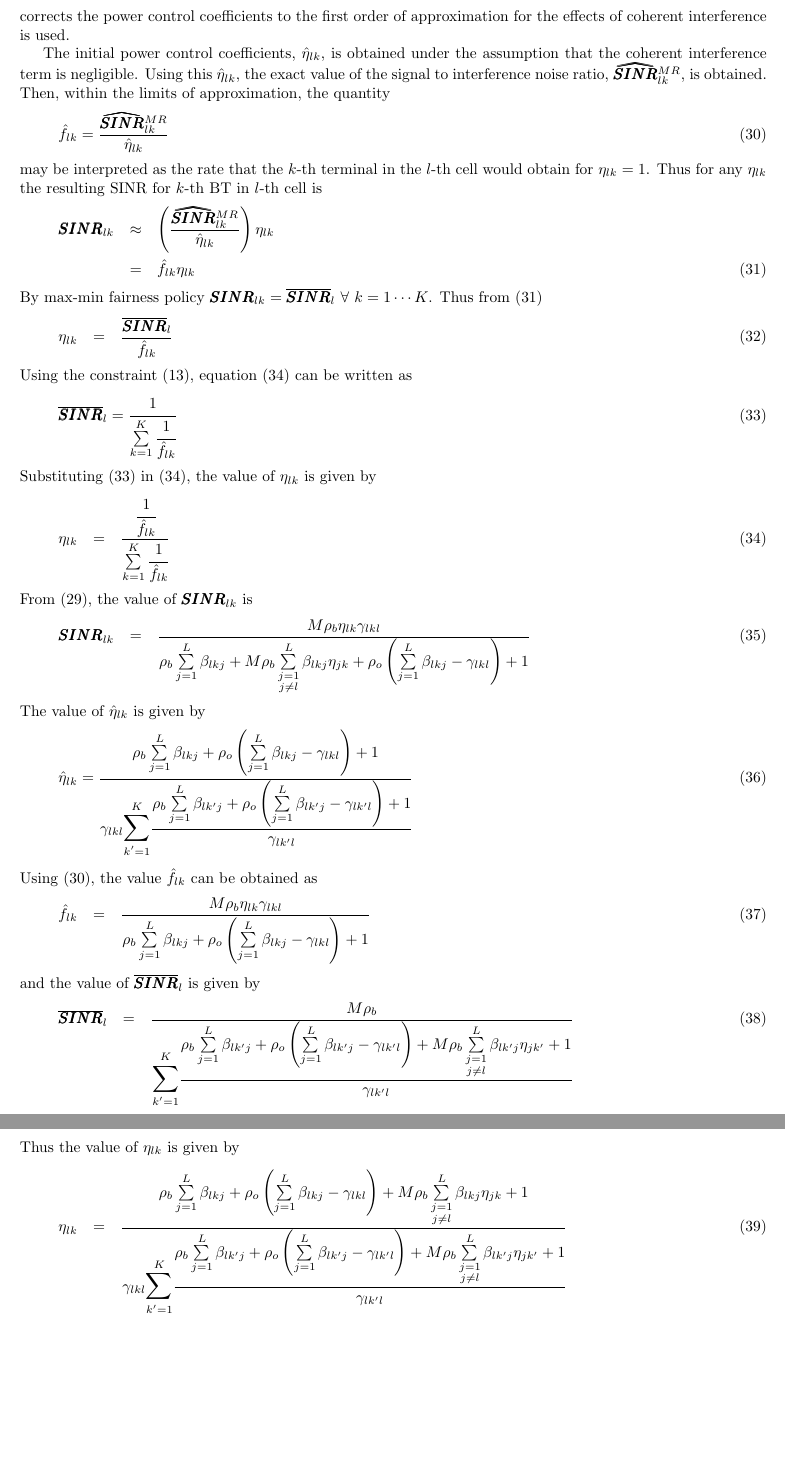
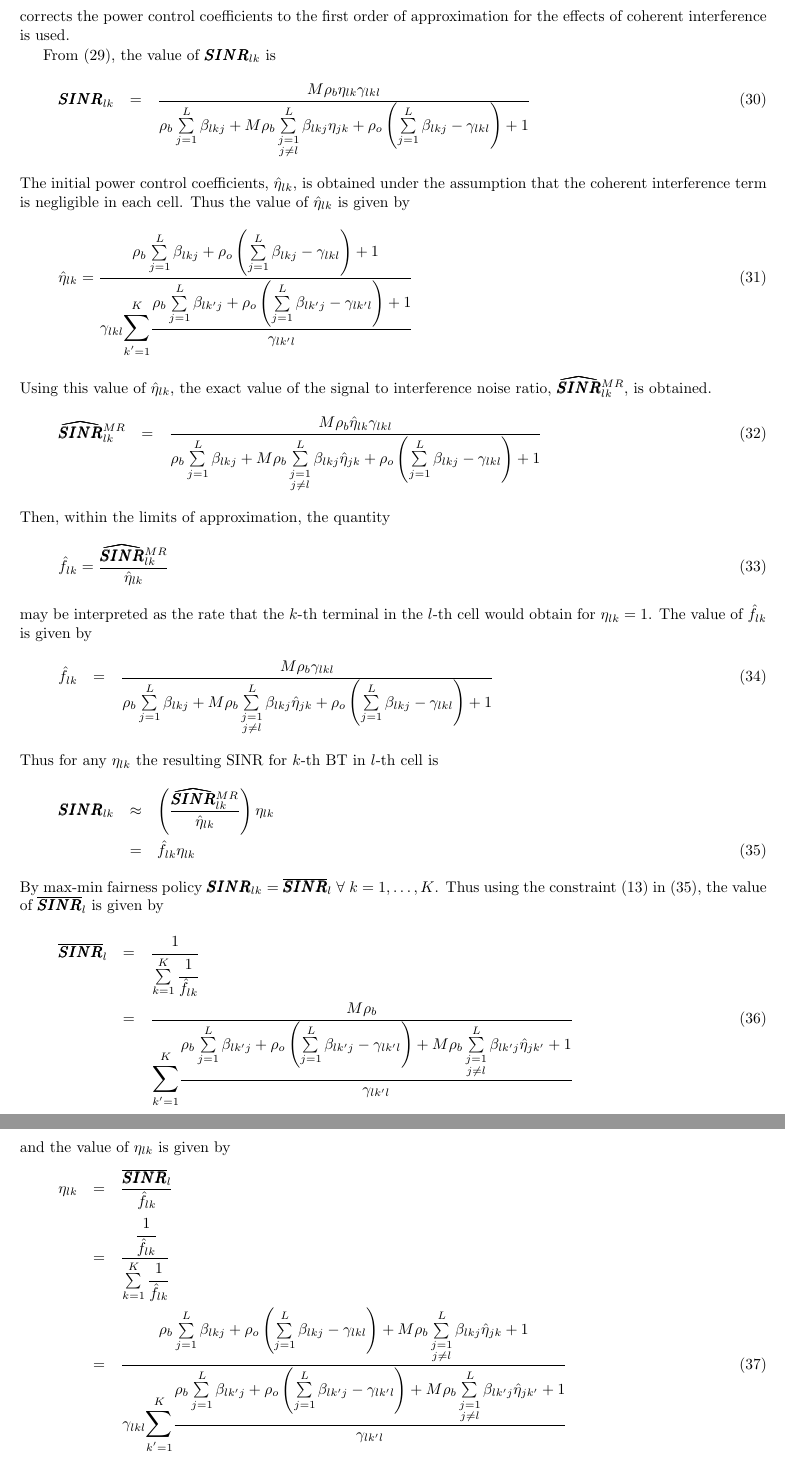
Before and after one commit to jinujayachandran/iitd, a LaTeX document (docs/jbb/JbbInMultiCell.tex): two parts of pages 6 and 7 of 10, joined at a grey line, cut so that both start at the same text, the shorter picture padded with empty space. Compiled offline with pdfLaTeX.

```diff
--- a/docs/jbb/JbbInMultiCell.tex
+++ b/docs/jbb/JbbInMultiCell.tex
@@ -235,101 +235,44 @@
 \section{Power Allocation Stratergy for BT}
 The max-min fairness power allocation is adopted as described in Chapter 5 and 6.2.5 in \cite{bib:MassiveMimoBook}. As per this policy the value of $\eta_{lk}$ shall be chosen so that the rates of all the BTs in a cell are equal. A heuristic algorithm, that corrects the power control coefficients to the first order of approximation for the effects of coherent interference is used.
 
-    The initial power control coefficients, $\hat \eta_{lk}$, is obtained under the assumption that the coherent interference term is negligible. Using this $\hat \eta_{lk}$, the exact value of the signal to interference noise ratio, $\pmb{\widehat{SINR}}_{lk}^{MR}$, is obtained. Then, within the limits of approximation, the quantity
+From (\ref{eqn:rateot}), the value of $\pmb{SINR}_{lk}$ is
+\begin{eqnarray}\label{eqn:sinrlkbt}
+\pmb{SINR}_{lk} &=& \dfrac{M\rho_b\eta_{lk}\gamma_{lkl}}{ \rho_b\sum\limits_{j=1}^{L}\beta_{lkj}+M\rho_b\sum\limits_{\substack{j=1 \\ j \neq l}}^{L}\beta_{lkj}\eta_{jk} +\rho_o\left(\sum\limits_{j=1}^{L}\beta_{lkj} -\gamma_{lkl}\right)+1}
+\end{eqnarray}
+ The initial power control coefficients, $\hat \eta_{lk}$, is obtained under the assumption that the coherent interference term is negligible in each cell. Thus the value of  $\hat \eta_{lk}$ is given by
+\begin{eqnarray}\label{eqn:etahatbt}
+    \hat \eta_{lk} = \dfrac{\rho_b\sum\limits_{j=1}^{L}\beta_{lkj}+\rho_o\left(\sum\limits_{j=1}^{L}\beta_{lkj} -\gamma_{lkl}\right)+1}
+    {\gamma_{lkl}\mathlarger{\mathlarger{\sum}}\limits_{k'=1}^{K}\cfrac{\rho_b\sum\limits_{j=1}^{L}\beta_{lk'j}+\rho_o\left(\sum\limits_{j=1}^{L}\beta_{lk'j} -\gamma_{lk'l}\right)+1}{\gamma_{lk'l}}}
+\end{eqnarray}
+Using this value of $\hat \eta_{lk}$, the exact value of the signal to interference noise ratio, $\pmb{\widehat{SINR}}_{lk}^{MR}$, is obtained.
+\begin{eqnarray}
+\pmb{\widehat{SINR}}_{lk}^{MR} &=& \dfrac{M\rho_b\hat\eta_{lk}\gamma_{lkl}}{ \rho_b\sum\limits_{j=1}^{L}\beta_{lkj}+M\rho_b\sum\limits_{\substack{j=1 \\ j \neq l}}^{L}\beta_{lkj}\hat\eta_{jk} +\rho_o\left(\sum\limits_{j=1}^{L}\beta_{lkj} -\gamma_{lkl}\right)+1}
+\end{eqnarray}
+Then, within the limits of approximation, the quantity
 \begin{eqnarray}\label{eqn:flk}
 \hat f_{lk} = \frac{\pmb{\widehat{SINR}}_{lk}^{MR}}{\hat \eta_{lk}}
 \end{eqnarray}
-may be interpreted as the rate that the $k$-th terminal in the $l$-th cell would obtain for $\eta_{lk}=1$. Thus for any $\eta_{lk}$ the resulting SINR for $k$-th BT in $l$-th cell is
+may be interpreted as the rate that the $k$-th terminal in the $l$-th cell would obtain for $\eta_{lk}=1$.
+The value of $\hat f_{lk}$ is given by
+\begin{eqnarray}
+\hat f_{lk} &=& \dfrac{M\rho_b\gamma_{lkl}}{ \rho_b\sum\limits_{j=1}^{L}\beta_{lkj}+M\rho_b\sum\limits_{\substack{j=1 \\ j \neq l}}^{L}\beta_{lkj}\hat\eta_{jk} +\rho_o\left(\sum\limits_{j=1}^{L}\beta_{lkj} -\gamma_{lkl}\right)+1}
+\end{eqnarray}
+Thus for any $\eta_{lk}$ the resulting SINR for $k$-th BT in $l$-th cell is
 \begin{eqnarray}\label{eqn:sinrlk}
 \pmb{SINR}_{lk} &\approx & \left(\frac{\pmb{\widehat{SINR}}_{lk}^{MR}}{\hat \eta_{lk}}\right)\eta_{lk} \nonumber \\
                   &=& \hat f_{lk}\eta_{lk}
 \end{eqnarray}
-By max-min fairness policy $\pmb{SINR}_{lk} = \overline{\pmb{SINR}}_{l} \ \forall \ k=1 \cdots K$. Thus from (\ref{eqn:sinrlk})
+By max-min fairness policy $\pmb{SINR}_{lk} = \overline{\pmb{SINR}}_{l} \ \forall \ k=1,\dotsc, K$. Thus using the constraint (\ref{eqn:etaconstraint}) in (\ref{eqn:sinrlk}), the value of $\overline{\pmb{SINR}}_{l}$ is given by
+\begin{eqnarray}\label{eqn:sinrbar}
+\overline{\pmb{SINR}}_{l} &=& \cfrac{1}{\sum\limits_{k=1}^K\cfrac{1}{\hat f_{lk}}} \nonumber \\
+                          &=&\frac{M\rho_b}{\mathlarger{\mathlarger{\sum}}\limits_{k'=1}^{K}\cfrac{\rho_b\sum\limits_{j=1}^{L}\beta_{lk'j}+\rho_o\left(\sum\limits_{j=1}^{L}\beta_{lk'j} -\gamma_{lk'l}\right)+M\rho_b\sum\limits_{\substack{j=1 \\ j \neq l}}^{L}\beta_{lk'j}\hat\eta_{jk'}+1}{\gamma_{lk'l}}}
+\end{eqnarray}
+ and the value of $\eta_{lk}$ is given by
 \begin{eqnarray}\label{eqn:etalkgen}
-    \eta_{lk} &=& \frac{\overline{\pmb{SINR}}_{l}}{\hat f_{lk}}
+\eta_{lk} &=& \frac{\overline{\pmb{SINR}}_{l}}{\hat f_{lk}} \nonumber \\
+          &=& \cfrac{\cfrac{1}{\hat f_{lk}}}{\sum\limits_{k=1}^K\cfrac{1}{\hat f_{lk}}} \nonumber \\
+          &=&\frac{\rho_b\sum\limits_{j=1}^{L}\beta_{lkj}+\rho_o\left(\sum\limits_{j=1}^{L}\beta_{lkj} -\gamma_{lkl}\right)+M\rho_b\sum\limits_{\substack{j=1 \\ j \neq l}}^{L}\beta_{lkj}\hat\eta_{jk}+1}{\gamma_{lkl}\mathlarger{\mathlarger{\sum}}\limits_{k'=1}^{K}\cfrac{\rho_b\sum\limits_{j=1}^{L}\beta_{lk'j}+\rho_o\left(\sum\limits_{j=1}^{L}\beta_{lk'j} -\gamma_{lk'l}\right)+M\rho_b\sum\limits_{\substack{j=1 \\ j \neq l}}^{L}\beta_{lk'j}\hat\eta_{jk'}+1}{\gamma_{lk'l}}}
 \end{eqnarray}
-Using the constraint (\ref{eqn:etaconstraint}), equation (\ref{eqn:etalkgen}) can be written as
-\begin{eqnarray}\label{eqn:sinrbar}
-\overline{\pmb{SINR}}_{l} = \cfrac{1}{\sum\limits_{k=1}^K\cfrac{1}{\hat f_{lk}}}
-\end{eqnarray}
- Substituting (\ref{eqn:sinrbar}) in (\ref{eqn:etalkgen}), the value of $\eta_{lk}$ is given by
-\begin{eqnarray}\label{eqn:etalkgen}
-\eta_{lk} &=& \cfrac{\cfrac{1}{\hat f_{lk}}}{\sum\limits_{k=1}^K\cfrac{1}{\hat f_{lk}}}
-\end{eqnarray}
-From (\ref{eqn:rateot}), the value of $\pmb{SINR}_{lk}$ is
-\begin{eqnarray}\label{eqn:sinrlkbt}
-\pmb{SINR}_{lk} &=& \dfrac{M\rho_b\eta_{lk}\gamma_{lkl}}{ \rho_b\sum\limits_{j=1}^{L}\beta_{lkj}+M\rho_b\sum\limits_{\substack{j=1 \\ j \neq l}}^{L}\beta_{lkj}\eta_{jk} +\rho_o\left(\sum\limits_{j=1}^{L}\beta_{lkj} -\gamma_{lkl}\right)+1}
-\end{eqnarray}
-The value of $\hat \eta_{lk}$ is given by
-\begin{eqnarray}\label{eqn:etahatbt}
-\hat \eta_{lk} = \dfrac{\rho_b\sum\limits_{j=1}^{L}\beta_{lkj}+\rho_o\left(\sum\limits_{j=1}^{L}\beta_{lkj} -\gamma_{lkl}\right)+1}
-                       {\gamma_{lkl}\mathlarger{\mathlarger{\sum}}\limits_{k'=1}^{K}\cfrac{\rho_b\sum\limits_{j=1}^{L}\beta_{lk'j}+\rho_o\left(\sum\limits_{j=1}^{L}\beta_{lk'j} -\gamma_{lk'l}\right)+1}{\gamma_{lk'l}}}
-\end{eqnarray}
-Using (\ref{eqn:flk}), the value $\hat f_{lk}$ can be obtained as
-\begin{eqnarray}
-\hat f_{lk} &=& \dfrac{M\rho_b\eta_{lk}\gamma_{lkl}}{ \rho_b\sum\limits_{j=1}^{L}\beta_{lkj}+\rho_o\left(\sum\limits_{j=1}^{L}\beta_{lkj} -\gamma_{lkl}\right)+1}
-\end{eqnarray}
-and the value of $\overline{\pmb{SINR}}_{l}$ is given by
-\begin{eqnarray}\label{eqn:sinrbarbt}
-\overline{\pmb{SINR}}_{l} &=& \frac{M\rho_b}{\mathlarger{\mathlarger{\sum}}\limits_{k'=1}^{K}\cfrac{\rho_b\sum\limits_{j=1}^{L}\beta_{lk'j}+\rho_o\left(\sum\limits_{j=1}^{L}\beta_{lk'j} -\gamma_{lk'l}\right)+M\rho_b\sum\limits_{\substack{j=1 \\ j \neq l}}^{L}\beta_{lk'j}\eta_{jk'}+1}{\gamma_{lk'l}}}
-\end{eqnarray}
-Thus the value of $\eta_{lk}$ is given by
-\begin{eqnarray}
-\eta_{lk} &=& \frac{\rho_b\sum\limits_{j=1}^{L}\beta_{lkj}+\rho_o\left(\sum\limits_{j=1}^{L}\beta_{lkj} -\gamma_{lkl}\right)+M\rho_b\sum\limits_{\substack{j=1 \\ j \neq l}}^{L}\beta_{lkj}\eta_{jk}+1}{\gamma_{lkl}\mathlarger{\mathlarger{\sum}}\limits_{k'=1}^{K}\cfrac{\rho_b\sum\limits_{j=1}^{L}\beta_{lk'j}+\rho_o\left(\sum\limits_{j=1}^{L}\beta_{lk'j} -\gamma_{lk'l}\right)+M\rho_b\sum\limits_{\substack{j=1 \\ j \neq l}}^{L}\beta_{lk'j}\eta_{jk'}+1}{\gamma_{lk'l}}}
-\end{eqnarray}
-%The max-min fairness power allocation is adopted as described in Chapter 5 and 6.2.5 in \cite{bib:MassiveMimoBook}. As per this policy the value of $\eta_{lk}$ shall be chosen so that the rates of all the BT in a cell are equal.
-%
-%Let $\bar{R}^{MR}$ be the rate to be achieved by all BT. Thus $R_{lk}^{MR} = \bar{R}^{MR}$. Rewriting (\ref{eqn:finalratebt}) for $\eta_{lk}$,
-%\begin{eqnarray}
-%    \eta_{lk} &=& (2^{\bar{R}^{MR}} - 1)\left(\dfrac{\rho_b\sum\limits_{j=1}^{L}\beta_{lkj}+\rho_o\left(\sum\limits_{j=1}^{L}\beta_{lkj} -\gamma_{lkl}\right)+1}{M\rho_b\eta_{lk}\gamma_{lkl}}\right)
-%\end{eqnarray}
-%Using the constraint (\ref{eqn:etaconstraint}) the value of $\eta_{lk}$ to achieve $\bar{R}^{MR}$ is
-%\begin{eqnarray}
-%    \eta_{lk} &=& \frac{\rho_b\sum\limits_{j=1}^{L}\beta_{lkj}+\rho_o\left(\sum\limits_{j=1}^{L}\beta_{lkj} -\gamma_{lkl}\right)+1}{\gamma_{lkl}\mathlarger{\mathlarger{\sum}}\limits_{k'=1}^{K}\left(\dfrac{\rho_b\sum\limits_{j=1}^{L}\beta_{lk'j}+\rho_o\left(\sum\limits_{j=1}^{L}\beta_{lk'j} -\gamma_{lk'l}\right)+1}{\gamma_{lk'l}}\right)}
-%\end{eqnarray}
-%and the value of rate is given by
-%\begin{eqnarray}
-%    \bar{R}^{MR} =log_2\left(1+\frac{M\rho_b}{\mathlarger{\mathlarger{\sum}}\limits_{k=1}^{K}\left(\frac{\rho_b\sum\limits_{j=1}^{L}\beta_{lkj}+\rho_o\left(\sum\limits_{j=1}^{L}(\beta_{lkj} -\gamma_{lkj}\right)+1}{\gamma_{lkl}}\right)} \right)
-%\end{eqnarray}
-
-%	The stratergy can be explained as follows. Considering the denomintor in (\ref{eqn:rateot}) except the second term all other terms depends directly on the total number of terminals in any particular cell. Thus as long as the number of terminals in a cell is constant these terms an be considered as constant. The second term is the noise from the contaminating cells and depends on the cell under consideration. This is the coherent interference. As the first step in power allocation, we assume that the contamination from other cells is zero, which implies that the denominator is a constant, and design a value for $\eta_{lp}=\hat \eta_{lp}$. Using this value of $\hat \eta_{lp}$ the actual value of SINR (with the coherent interference term) ($\pmb{\widetilde{SINR}}_{lp}^{l}$) is calculated. Dividing this SINR by $\hat \eta_{lp}$ is equivalent to finding the SINR for the terminal with maximum $\eta_{lp}$, i.e 1. Thus an optimum value for $\eta_{lk}$ shall be found by making use of the criteria in (\ref{eqn:etaconstraint}).
-%
-%	For simplicity let us represent the neumerator in (\ref{eqn:rateot}) as $a_{lkl}\eta_{lk} $, first term in denominator as $b_{lk'}^{l}$, second term as $c_{jk'}^{l}$ and third term as $d_{o}^{j}$. Thus (\ref{eqn:rateot}) becomes
-%\begin{eqnarray}
-%	R_k^{MR} = log_2\left[ 1+ \frac{a_{lp}^{l}\eta_{lp}}{b_{lk'}^{l}+c_{jk'}^{l}+d_{o}^{j}+L}\right]
-%\end{eqnarray}
-% As described in the stratergy we assume that $c_{jk'}^{l}$ is zero and design for $\hat \eta_{lp}^{l}$ and applying (\ref{eqn:etacriteria}) we get
-%\begin{eqnarray}
-%	\hat \eta_{lp}^{l} &=& \frac{L+b_{lk'}^{l}+d_{o}^{j}}{a_{lp}^{l}\sum\limits_{k'=1}^{K}\frac{L+b_{lk'}^{l}+d_{o}^{j}}{a_{lk'}^{l}}}
-%\end{eqnarray}
-%Let
-%\begin{eqnarray}
-%	\pmb{SINR}_{lp} &=& \left(\frac{\pmb{\widetilde{SINR}}_{lp}}{\hat \eta_{lp}}\right) \eta_{lp}\nonumber \\
-%                  &=& \hat f_{lp}\eta_{lp}
-%\end{eqnarray}
-%Thus using the condition that all the SINRs of the terminals of a cell shall be equal and (\ref{eqn:etacriteria}), the value of $\eta_{lp}$ is
-%\begin{eqnarray}
-%	\eta_{lp} = \frac{\frac{1}{\hat f_{lp}}}{\sum\limits_{k'=1}^{K}\frac{1}{\hat f_{lp}}}
-%\end{eqnarray}
-%Substituting the values, the value of $\hat f_{lp}$ is
-%\begin{eqnarray}
-%	\hat f_{lp} &=& \dfrac{M\rho_b\beta_{lp}^{l}\gamma_{lp}^{l}}
-%                            {\rho_b(\beta_{lp}^{l})^2\sum\limits_{k' = 1}^{K}\eta_{lk'}
-%                            +\rho_b\beta_{lp}^{l} \sum\limits_{\substack{j=1 \\ j \neq l}}^{L} \sum\limits_{k' = 1}^{K}\beta^{j}_{lp}\eta_{jk'}
-%		  	    +\frac{\rho_o}{M'} \sum\limits_{j=1}^{L}\beta_{lp}^{j}
-%						   +L}
-%\end{eqnarray}
-%and the value of $\eta_{lp}$ is
-%\begin{eqnarray}
-%	\eta_{lp} &=&  \dfrac{\rho_b(\beta_{lp}^{l})^2\sum\limits_{k' = 1}^{K}\eta_{lk'}
-%                            +\rho_b\beta_{lp}^{l} \sum\limits_{\substack{j=1 \\ j \neq l}}^{L} \sum\limits_{k' = 1}^{K}\beta^{j}_{lp}\eta_{jk'}
-%		  	    +\frac{\rho_o}{M'} \sum\limits_{j=1}^{L}\beta_{lp}^{j}+L}
-%			     {\beta_{lp}^{l}\mathlarger{\mathlarger{\sum}}\limits_{k''=1}^{k''=K}\dfrac{
-%                            \rho_b(\beta_{lk''}^{l})^2\sum\limits_{k' = 1}^{K}\eta_{lk'}
-%                            +\rho_b\beta_{lk''}^{l} \sum\limits_{\substack{j=1 \\ j \neq l}}^{L} \sum\limits_{k' = 1}^{K}\beta^{j}_{lk''}\eta_{jk'}
-%		  	    +\frac{\rho_o}{M'} \sum\limits_{j=1}^{L}\beta_{lk''}^{j}
-%						   +L}{\beta_{lk''}^{l}}}
-%\end{eqnarray}
 
 \section{Performance for the O-Terminals}
 	The OT receives a signal which is a combination of data to the BT, data for the OT and the noise. We assume that the OT experiences independent Rayleigh fading such that the channel response from the BS of $j$-th cell to OT of $l$-th cell is $\pmb{h}_{jl}$ $\sim CN(0,\pmb{C}_{\pmb{h}_{jl}}$) where $\pmb{C}_{\pmb{h}_{jl}} = \beta_{ojl}I$. The channel from the BS to the UT shall be estimated first. Using this estimated value, with JBB, the received signal at the OT shall be evaluated to find the signal power, noise/interference variance and the achievable rate.
```
Also changed, not shown: docs/jbb/JbbInMultiCell.tex (8 more changed lines).
